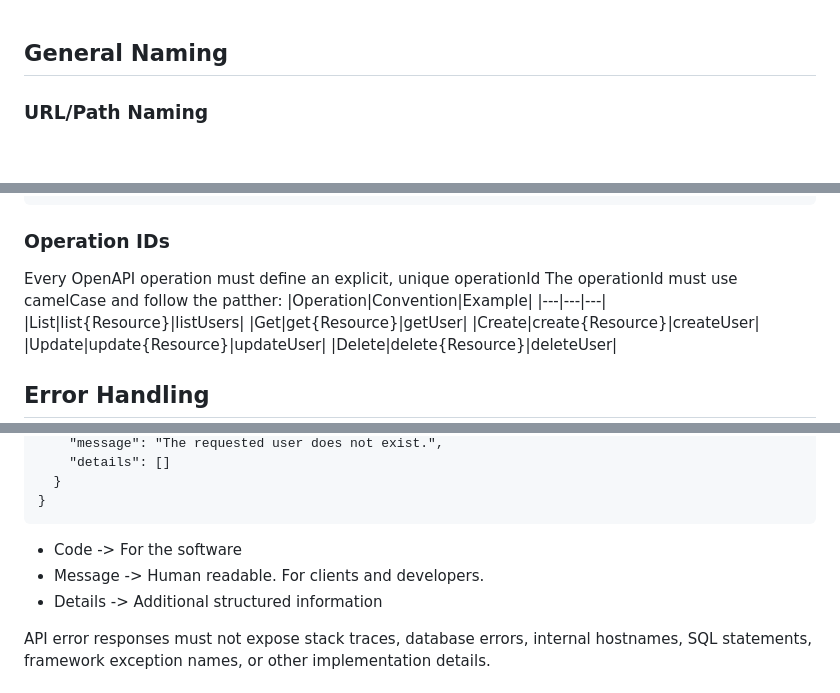
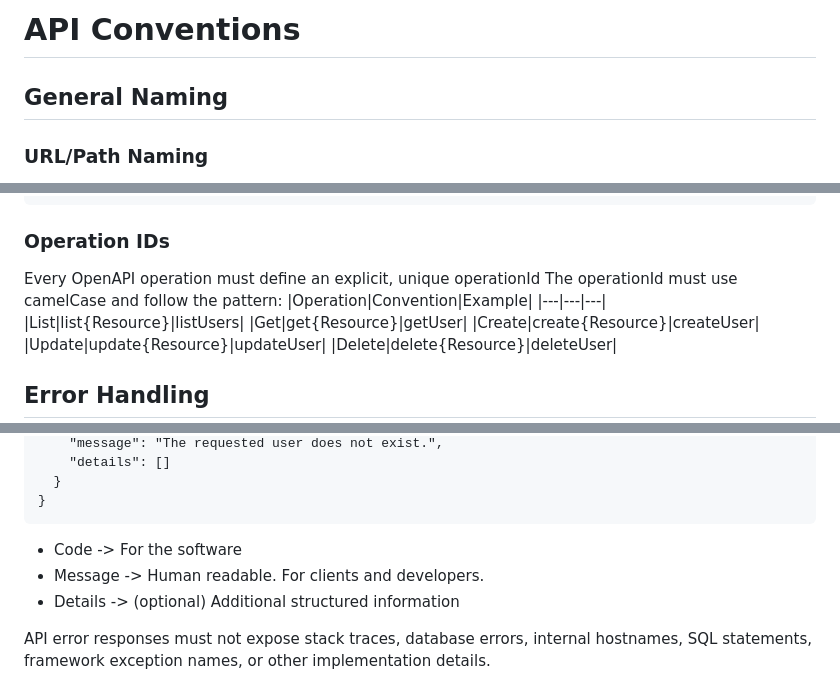
Before and after one commit to COSC-499-W2026/capstone-project-team-12, a Markdown page: docs/api-conventions.md, 3 parts joined by grey strips. GitHub-like rendering; blank space fills up the shorter version.

Commit message:
Fixed typos and formatting errors

````diff
--- a/docs/api-conventions.md
+++ b/docs/api-conventions.md
@@ -1,3 +1,4 @@
+# API Conventions
 ## General Naming
 ### URL/Path Naming
 - Lowercase
@@ -30,7 +31,7 @@ Example:
 
 ### Operation IDs
 Every OpenAPI operation must define an explicit, unique operationId
-The operationId must use camelCase and follow the patther:
+The operationId must use camelCase and follow the pattern:
 |Operation|Convention|Example|
 |---|---|---|
 |List|list{Resource}|listUsers|
@@ -53,7 +54,7 @@ The operationId must use camelCase and follow the patther:
 ```
 - Code -> For the software
 - Message -> Human readable. For clients and developers.
-- Details -> Additional structured information
+- Details -> (optional) Additional structured information
 
 API error responses must not expose stack traces, database errors, internal hostnames, SQL statements, framework exception names, or other implementation details.
 
````
Also changed, not shown: other parts of docs/api-conventions.md (+1 -1 lines).
